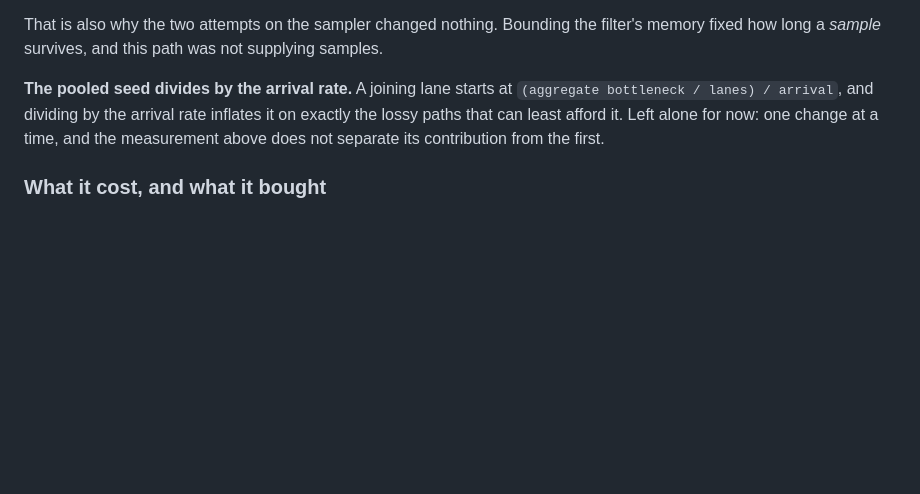
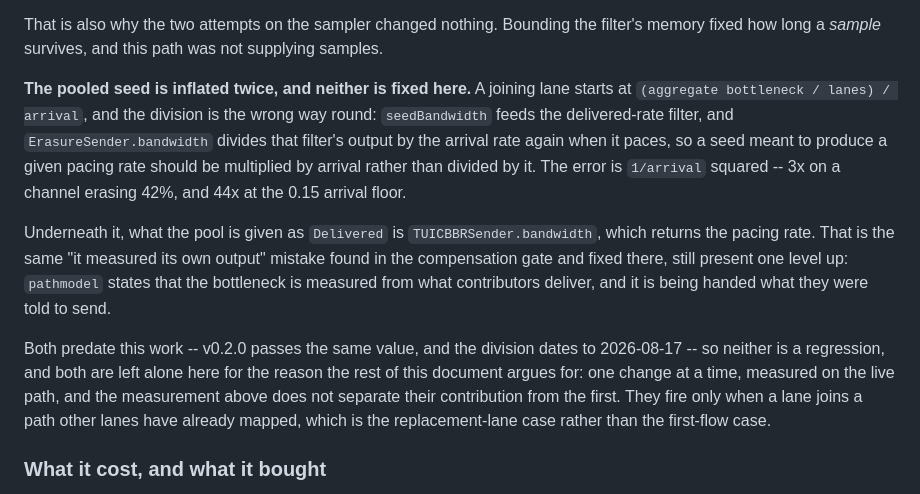
Before and after one commit to 4fuu/niulang, a Markdown page: docs/CONTROL-REDESIGN.md, the part around the change. Drawn GitHub-style; blank space fills up the shorter version.

Commit message:
docs: name both halves of the pooled seed inflation
The redesign document recorded that a joining lane's seed is divided by
the arrival rate. Checking it before the release established two things
it did not say.

The division is not merely conservative in the wrong direction, it is
backwards: seedBandwidth feeds the delivered-rate filter, and
ErasureSender.bandwidth divides that filter's output by arrival again
when it paces, so a seed meant to produce a given pacing rate has to be
multiplied by arrival. The error is 1/arrival squared -- 3x at 42%
erasure, 44x at the arrival floor.

And the sum the seed is derived from is not a delivery. pathmodel is
handed TUICBBRSender.bandwidth under the name Delivered, which returns
the pacing rate, so the pooled bottleneck is built from what the lanes
were told to send. That is the same mistake the compensation gate was
making and had fixed during this work, one level up and still there.

Both predate v0.2.0, so neither is a regression, and both stay out of
this release: they fire only for a lane joining an already-mapped path,
and the case wants a live measurement that separates them from the two
amplifiers already fixed rather than a third fix landed on reasoning.
Tracked in #73.

Co-Authored-By: Claude Opus 5 (1M context) <noreply@anthropic.com>
Claude-Session: https://claude.ai/code/session_01554FNHpKrhTdAX4TCcittf

```diff
--- a/docs/CONTROL-REDESIGN.md
+++ b/docs/CONTROL-REDESIGN.md
@@ -26,11 +26,27 @@ That is also why the two attempts on the sampler changed nothing. Bounding the
 filter's memory fixed how long a *sample* survives, and this path was not
 supplying samples.
 
-**The pooled seed divides by the arrival rate.** A joining lane starts at
-`(aggregate bottleneck / lanes) / arrival`, and dividing by the arrival rate
-inflates it on exactly the lossy paths that can least afford it. Left alone for
-now: one change at a time, and the measurement above does not separate its
-contribution from the first.
+**The pooled seed is inflated twice, and neither is fixed here.** A joining
+lane starts at `(aggregate bottleneck / lanes) / arrival`, and the division is
+the wrong way round: `seedBandwidth` feeds the delivered-rate filter, and
+`ErasureSender.bandwidth` divides that filter's output by the arrival rate
+again when it paces, so a seed meant to produce a given pacing rate should be
+multiplied by arrival rather than divided by it. The error is `1/arrival`
+squared -- 3x on a channel erasing 42%, and 44x at the 0.15 arrival floor.
+
+Underneath it, what the pool is given as `Delivered` is `TUICBBRSender.bandwidth`,
+which returns the pacing rate. That is the same "it measured its own output"
+mistake found in the compensation gate and fixed there, still present one level
+up: `pathmodel` states that the bottleneck is measured from what contributors
+deliver, and it is being handed what they were told to send.
+
+Both predate this work -- v0.2.0 passes the same value, and the division dates
+to 2026-08-17 -- so neither is a regression, and both are left alone here for
+the reason the rest of this document argues for: one change at a time, measured
+on the live path, and the measurement above does not separate their
+contribution from the first. They fire only when a lane joins a path other
+lanes have already mapped, which is the replacement-lane case rather than the
+first-flow case.
 
 ### What it cost, and what it bought
 
```
